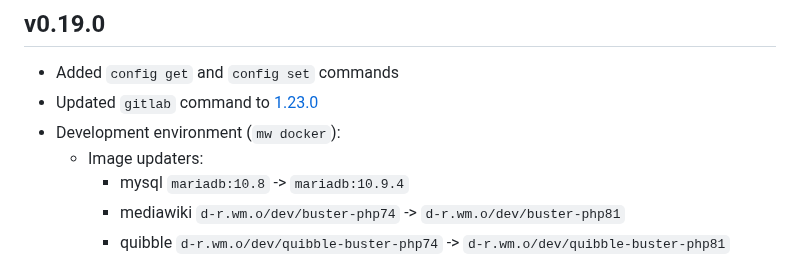
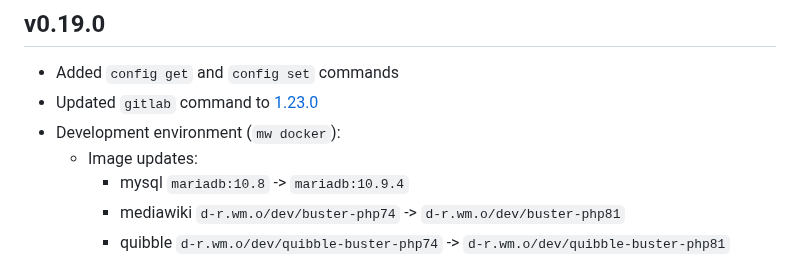
Before and after one commit to wikimedia/mediawiki-tools-cli, a Markdown page: CHANGELOG.md, the part around the change. Rendered like a GitHub page.

Commit message:
Fix typo in CHANGELOG.md

```diff
--- a/CHANGELOG.md
+++ b/CHANGELOG.md
@@ -12,7 +12,7 @@ Each tagged release MUST have a section 2 heading starting at the time of releas
 - Added `config get` and `config set` commands
 - Updated `gitlab` command to [1.23.0](https://gitlab.com/gitlab-org/cli/-/releases/v1.23.0)
 - Development environment (`mw docker`):
-  - Image updaters:
+  - Image updates:
     - mysql `mariadb:10.8` -> `mariadb:10.9.4`
     - mediawiki `d-r.wm.o/dev/buster-php74` -> `d-r.wm.o/dev/buster-php81`
     - quibble `d-r.wm.o/dev/quibble-buster-php74` -> `d-r.wm.o/dev/quibble-buster-php81`
```
